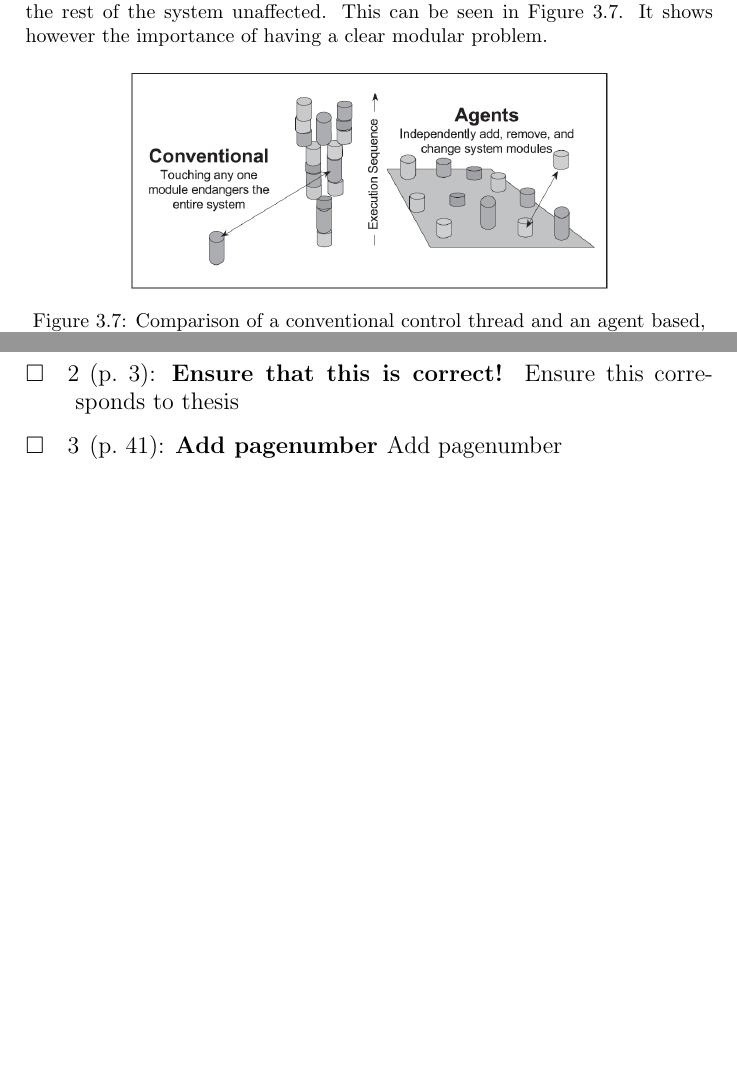
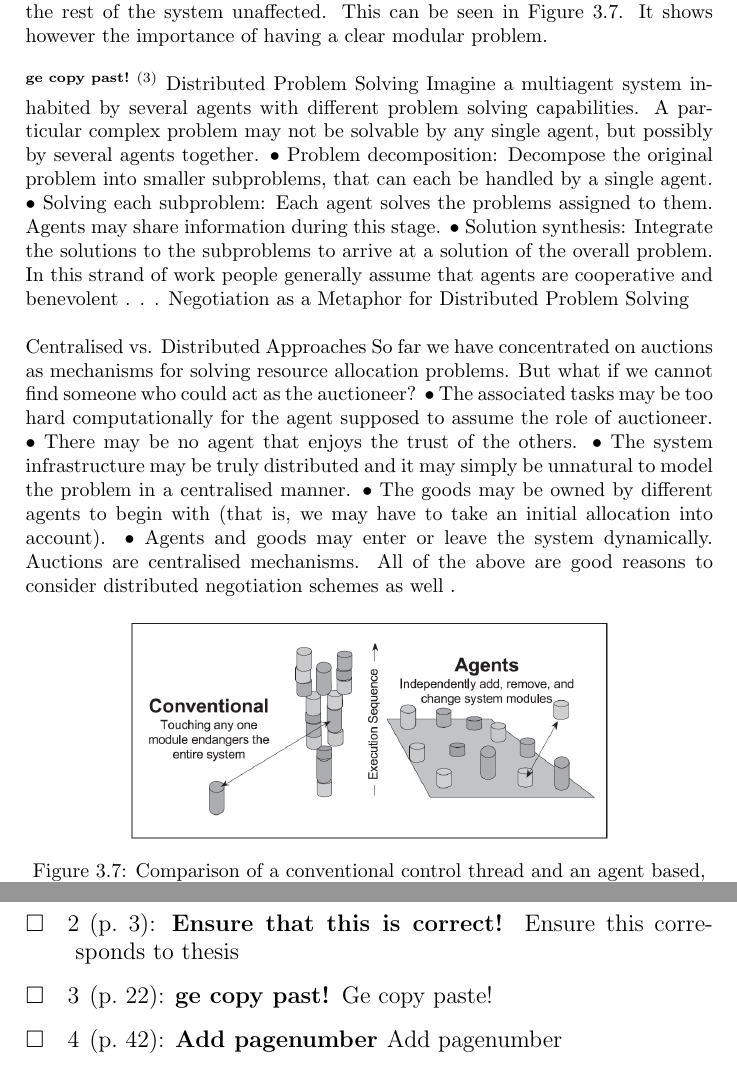
Before and after one commit to diederikvkrieken/demi, a LaTeX thesis (Thesis/MAS_thesis_DRJ.tex, which reads Thesis/tex/literature.framework.tex): two parts of pages 29 and 80 of 85 before the commit and two parts of pages 29 and 81 of 86 after it, joined at a grey line, cut so that both start at the same text, the shorter picture padded with empty space. Compiled offline with pdfLaTeX.

Commit message:
README.md

```diff
--- a/Thesis/tex/literature.framework.tex
+++ b/Thesis/tex/literature.framework.tex
@@ -28,10 +28,41 @@ To optimize these different types of resources allocation problems, there are di
 \subsection{Size and modularity}
 A critical aspect of the possibility to determine whether a centralized or decentralised solutions is preferred is the search space size of the problem. The size of the problem is seen as the number of resources or task that have to be allocated.  If a clear structure is conceivable and a clear population is in place a centralized solution is infeasible. This is due to the global overview. However, the high sensitivity to size and complexity makes a centralized solution impracticable.
 
+
 %Since a centralized solutions are highly sensitive to the size and complexity and require performing the computation in advance, they lack the dynamically needed in real-life situations. The decentralized Approach dont require computation time required in advance and can use disaggregated, handle large and complex problems
 
 %\subsection{Modularity}
 In a decentralized structure, individual models are decoupled from one another, errors in one module impact only those modules that interact with it, leaving the rest of the system unaffected. This can be seen in \Cref{fig:modularitydecentral-changeability}. It shows however the importance of having a clear modular problem.
+
+\todo[ge copy past!]{Ge copy paste!}
+Distributed Problem Solving
+Imagine a multiagent system inhabited by several agents with different
+problem solving capabilities. A particular complex problem may not be
+solvable by any single agent, but possibly by several agents together.
+• Problem decomposition: Decompose the original problem into
+smaller subproblems, that can each be handled by a single agent.
+• Solving each subproblem: Each agent solves the problems
+assigned to them. Agents may share information during this stage.
+• Solution synthesis: Integrate the solutions to the subproblems to
+arrive at a solution of the overall problem.
+In this strand of work people generally assume that agents are
+cooperative and benevolent . . . Negotiation as a Metaphor for Distributed Problem
+Solving
+
+Centralised vs. Distributed Approaches
+So far we have concentrated on auctions as mechanisms for solving
+resource allocation problems. But what if we cannot find someone who
+could act as the auctioneer?
+• The associated tasks may be too hard computationally for the
+agent supposed to assume the role of auctioneer.
+• There may be no agent that enjoys the trust of the others.
+• The system infrastructure may be truly distributed and it may
+simply be unnatural to model the problem in a centralised manner.
+• The goods may be owned by different agents to begin with
+(that is, we may have to take an initial allocation into account).
+• Agents and goods may enter or leave the system dynamically.
+Auctions are centralised mechanisms. All of the above are good
+reasons to consider distributed negotiation schemes as well .
 
 %As Figure 9.1 suggests, in a system with a single thread of control, changes to a single module can cause later modules, those it invokes, to malfunction. Decentralization decouples the individual modules from one another, so that errors in one module impact only those modules that interact with it, leaving the rest of the system unaffected. (The original version of this gure was created by Seiichi Yaskawa of Yaskawa Electric Corporation, Tokyo, Japan, and is used with his kind permission.)
 
```
Also changed, not shown: Thesis/tex/literature.tex (+1 -1 lines).
